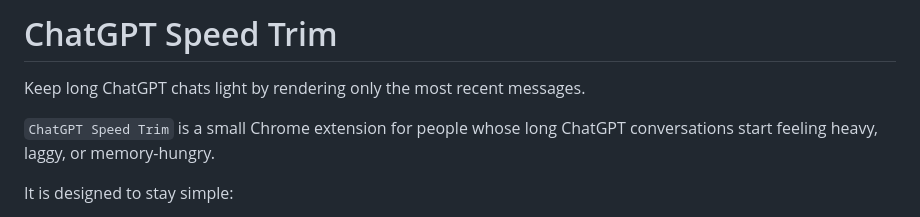
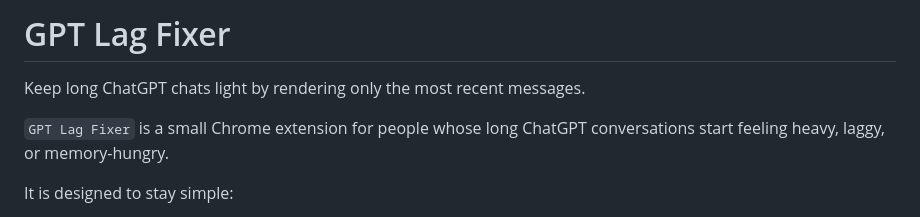
Before and after one commit to imhansu13/gptlagfixer, a Markdown page: README.md, the part around the change. GitHub-like rendering.

Commit message:
Rename public project title to GPT Lag Fixer

```diff
--- a/README.md
+++ b/README.md
@@ -1,8 +1,8 @@
-# ChatGPT Speed Trim
+# GPT Lag Fixer
 
 Keep long ChatGPT chats light by rendering only the most recent messages.
 
-`ChatGPT Speed Trim` is a small Chrome extension for people whose long ChatGPT conversations start feeling heavy, laggy, or memory-hungry.
+`GPT Lag Fixer` is a small Chrome extension for people whose long ChatGPT conversations start feeling heavy, laggy, or memory-hungry.
 
 It is designed to stay simple:
 
```
Also changed, not shown: WORKLOG.md (+4 -0 lines).
